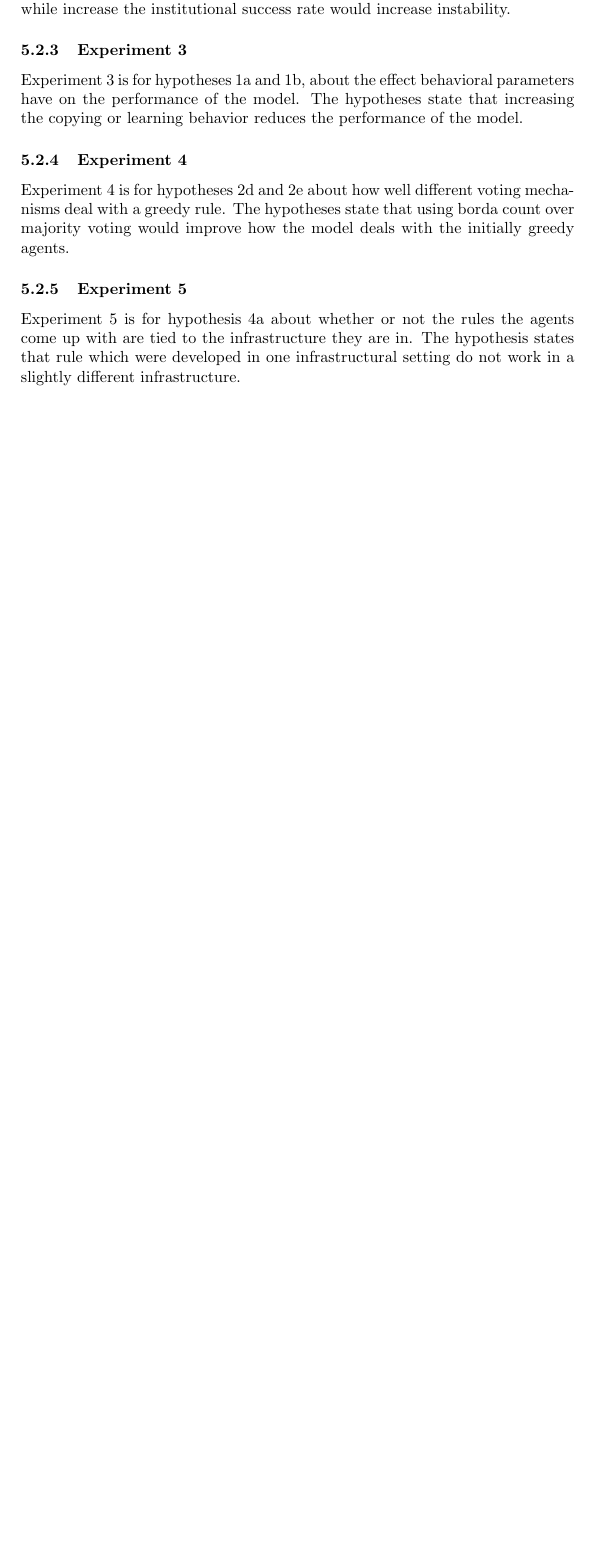
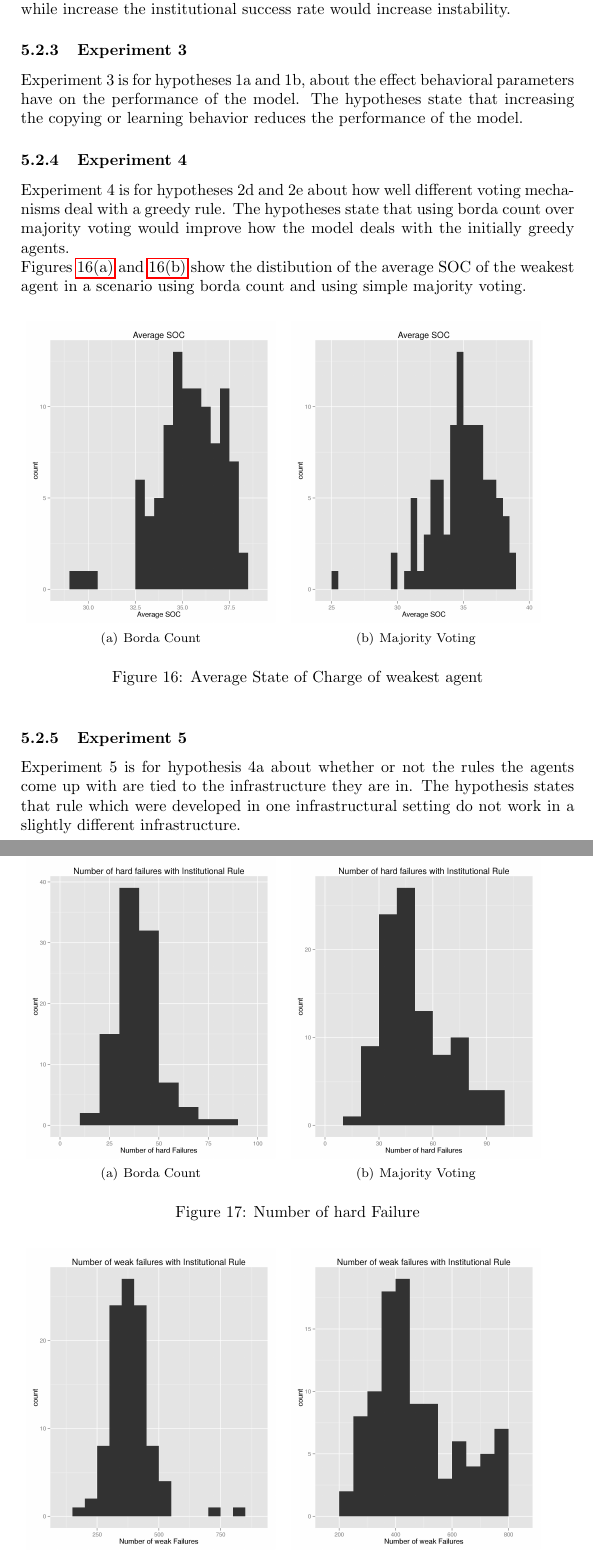
Before and after one commit to RolandSaur/msc, a LaTeX thesis (latex/thesis.tex): part of page 38 of 71 before the commit and two parts of pages 38 and 39 of 72 after it, the two joined at a grey line, cut so that both start at the same text, the shorter picture padded with empty space. Compiled offline with pdfLaTeX.

Commit message:
changed runs

```diff
--- a/latex/thesis.tex
+++ b/latex/thesis.tex
@@ -1144,7 +1144,44 @@ Experiment 3 is for hypotheses 1a and 1b, about the effect behavioral parameters
 The hypotheses state that increasing the copying or learning behavior reduces the performance of the model.
 \subsubsection{Experiment 4}
 Experiment 4 is for hypotheses 2d and 2e about how well different voting mechanisms  deal with a greedy rule. The hypotheses state
-that using borda count over majority voting would improve how the model deals with the initially greedy agents.
+that using borda count over majority voting would improve how the model deals with the initially greedy agents. \\
+Figures \ref{borda_d_average} and \ref{majority_d_average} show the distibution of the average SOC of the weakest agent
+in a scenario using borda count and using simple majority voting.
+\begin{figure}[!ht]
+\subfigure[Borda Count]{
+\includegraphics[width = 0.45\textwidth]{averages_d_borda.jpg}
+\label{borda_d_average}}
+\subfigure[Majority Voting]{
+\includegraphics[width = 0.45\textwidth]{averages_d_majority.jpg}
+\label{majority_d_average}}
+\caption{Average State of Charge of weakest agent}
+\label{d_average}
+\end{figure}
+
+
+\begin{figure}[!ht]
+\subfigure[Borda Count]{
+\includegraphics[width = 0.45\textwidth]{hard_d_borda.jpg}
+\label{borda_d_hard}}
+\subfigure[Majority Voting]{
+\includegraphics[width = 0.45\textwidth]{hard_d_majority.jpg}
+\label{majority_d_hard}}
+\caption{Number of hard Failure}
+\label{d_hard}
+\end{figure}
+
+
+\begin{figure}[!ht]
+\subfigure[Borda Count]{
+\includegraphics[width = 0.45\textwidth]{weak_d_borda.jpg}
+\label{borda_d_weak}}
+\subfigure[Majority Voting]{
+\includegraphics[width = 0.45\textwidth]{weak_d_majority.jpg}
+\label{majority_d_weak}}
+\caption{Number of weak Failure}
+\label{d_weak}
+\end{figure}
+
 \subsubsection{Experiment 5}
 Experiment 5 is for hypothesis 4a about whether or not the rules the agents come up with are tied to the infrastructure they are in.
 The hypothesis states that rule which were developed in one infrastructural setting do not work in a slightly different infrastructure.
```
Also changed, not shown: experiment_hpc/list_csv.txt (+1 -1 lines), 5 other files.
